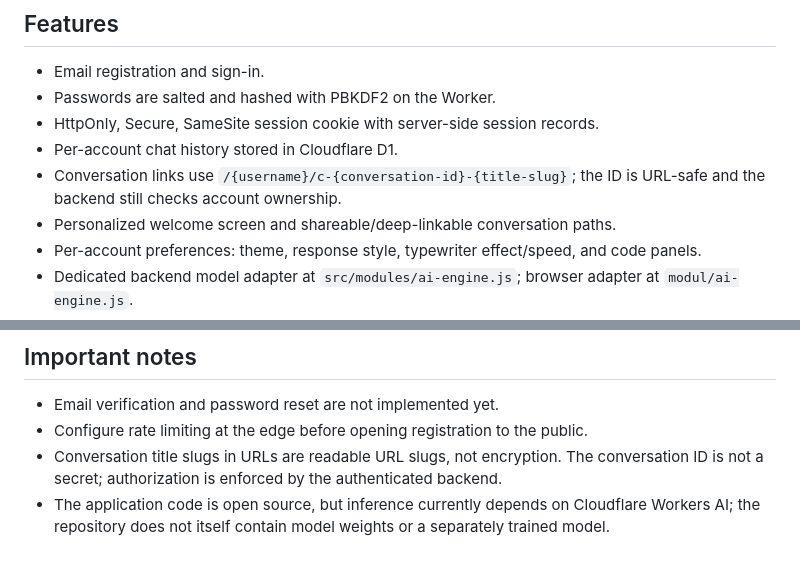
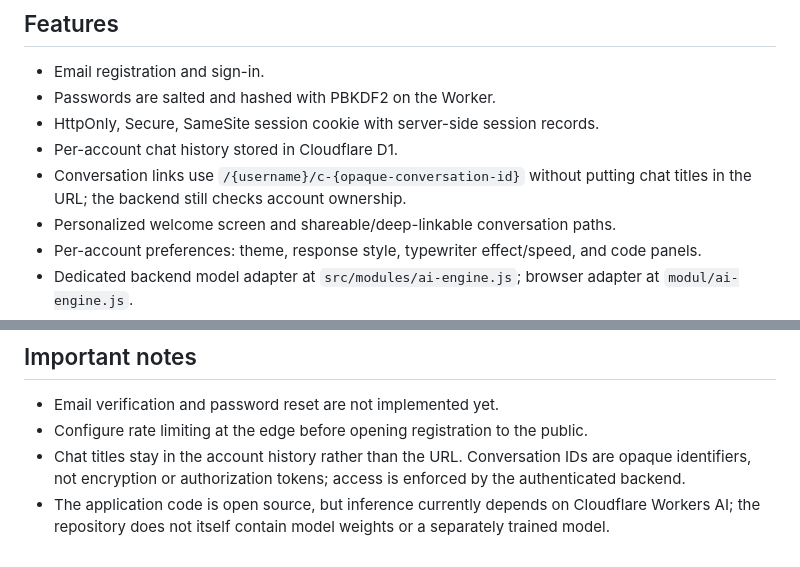
Before and after one commit to bonnydark/open-sorce-AI-me, a Markdown page: README.md, 2 parts joined by grey strips. GitHub-like rendering.

Commit message:
Document opaque chat URLs without exposing conversation titles

```diff
--- a/README.md
+++ b/README.md
@@ -7,7 +7,7 @@ A modular AI chat workspace built with a static frontend and a Cloudflare Worker
 - Passwords are salted and hashed with PBKDF2 on the Worker.
 - HttpOnly, Secure, SameSite session cookie with server-side session records.
 - Per-account chat history stored in Cloudflare D1.
-- Conversation links use `/{username}/c-{conversation-id}-{title-slug}`; the ID is URL-safe and the backend still checks account ownership.
+- Conversation links use `/{username}/c-{opaque-conversation-id}` without putting chat titles in the URL; the backend still checks account ownership.
 - Personalized welcome screen and shareable/deep-linkable conversation paths.
 - Per-account preferences: theme, response style, typewriter effect/speed, and code panels.
 - Dedicated backend model adapter at `src/modules/ai-engine.js`; browser adapter at `modul/ai-engine.js`.
@@ -47,5 +47,5 @@ All chat-history, settings, and AI endpoints require a signed-in session. Conver
 ## Important notes
 - Email verification and password reset are not implemented yet.
 - Configure rate limiting at the edge before opening registration to the public.
-- Conversation title slugs in URLs are readable URL slugs, not encryption. The conversation ID is not a secret; authorization is enforced by the authenticated backend.
+- Chat titles stay in the account history rather than the URL. Conversation IDs are opaque identifiers, not encryption or authorization tokens; access is enforced by the authenticated backend.
 - The application code is open source, but inference currently depends on Cloudflare Workers AI; the repository does not itself contain model weights or a separately trained model.
```
